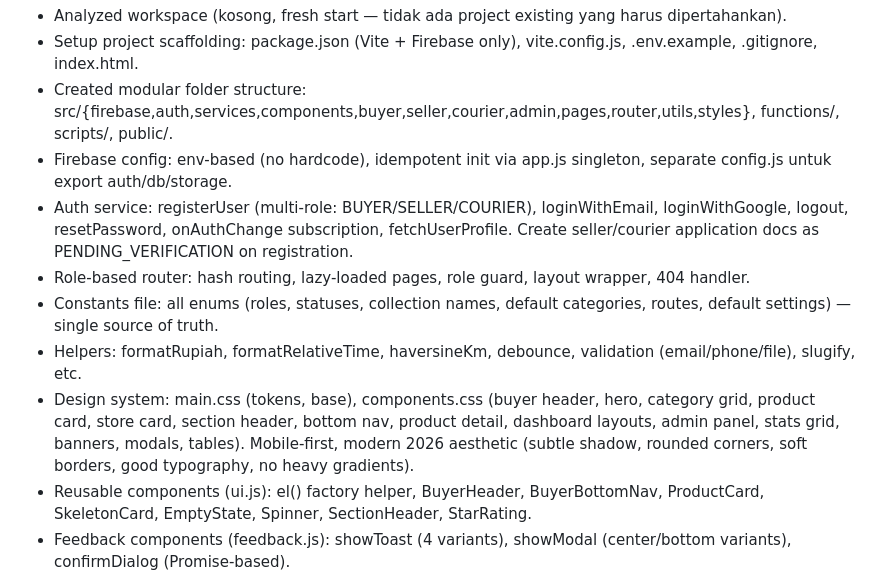
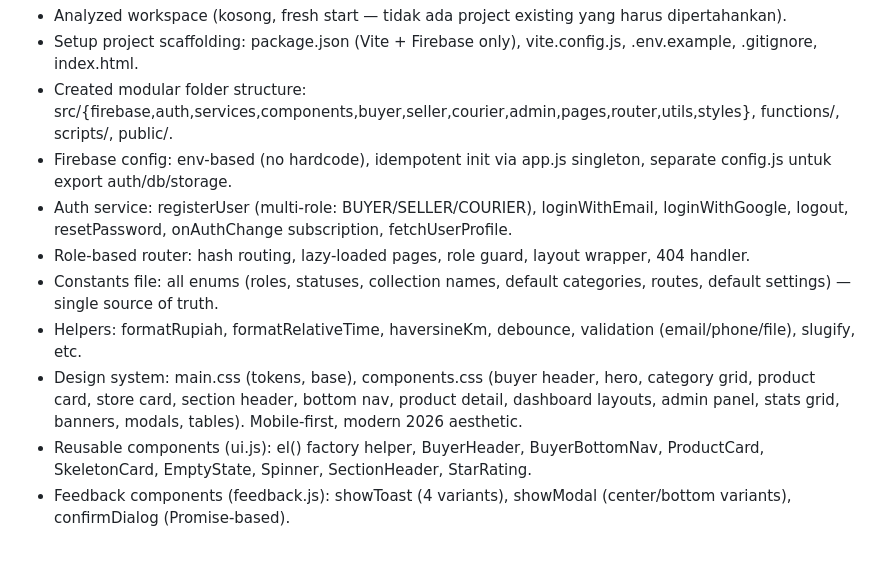
Before and after one commit to ddkurnia/tokowarung, a Markdown page: worklog.md, the part around one of its changes. Drawn GitHub-style; blank space fills up the shorter version.

```diff
--- a/worklog.md
+++ b/worklog.md
@@ -10,10 +10,10 @@ Work Log:
 - Setup project scaffolding: package.json (Vite + Firebase only), vite.config.js, .env.example, .gitignore, index.html.
 - Created modular folder structure: src/{firebase,auth,services,components,buyer,seller,courier,admin,pages,router,utils,styles}, functions/, scripts/, public/.
 - Firebase config: env-based (no hardcode), idempotent init via app.js singleton, separate config.js untuk export auth/db/storage.
-- Auth service: registerUser (multi-role: BUYER/SELLER/COURIER), loginWithEmail, loginWithGoogle, logout, resetPassword, onAuthChange subscription, fetchUserProfile. Create seller/courier application docs as PENDING_VERIFICATION on registration.
+- Auth service: registerUser (multi-role: BUYER/SELLER/COURIER), loginWithEmail, loginWithGoogle, logout, resetPassword, onAuthChange subscription, fetchUserProfile.
 - Role-based router: hash routing, lazy-loaded pages, role guard, layout wrapper, 404 handler.
 - Constants file: all enums (roles, statuses, collection names, default categories, routes, default settings) — single source of truth.
 - Helpers: formatRupiah, formatRelativeTime, haversineKm, debounce, validation (email/phone/file), slugify, etc.
-- Design system: main.css (tokens, base), components.css (buyer header, hero, category grid, product card, store card, section header, bottom nav, product detail, dashboard layouts, admin panel, stats grid, banners, modals, tables). Mobile-first, modern 2026 aesthetic (subtle shadow, rounded corners, soft borders, good typography, no heavy gradients).
+- Design system: main.css (tokens, base), components.css (buyer header, hero, category grid, product card, store card, section header, bottom nav, product detail, dashboard layouts, admin panel, stats grid, banners, modals, tables). Mobile-first, modern 2026 aesthetic.
 - Reusable components (ui.js): el() factory helper, BuyerHeader, BuyerBottomNav, ProductCard, SkeletonCard, EmptyState, Spinner, SectionHeader, StarRating.
 - Feedback components (feedback.js): showToast (4 variants), showModal (center/bottom variants), confirmDialog (Promise-based).
```
Also changed, not shown: other parts of worklog.md (+72 -67 lines).
